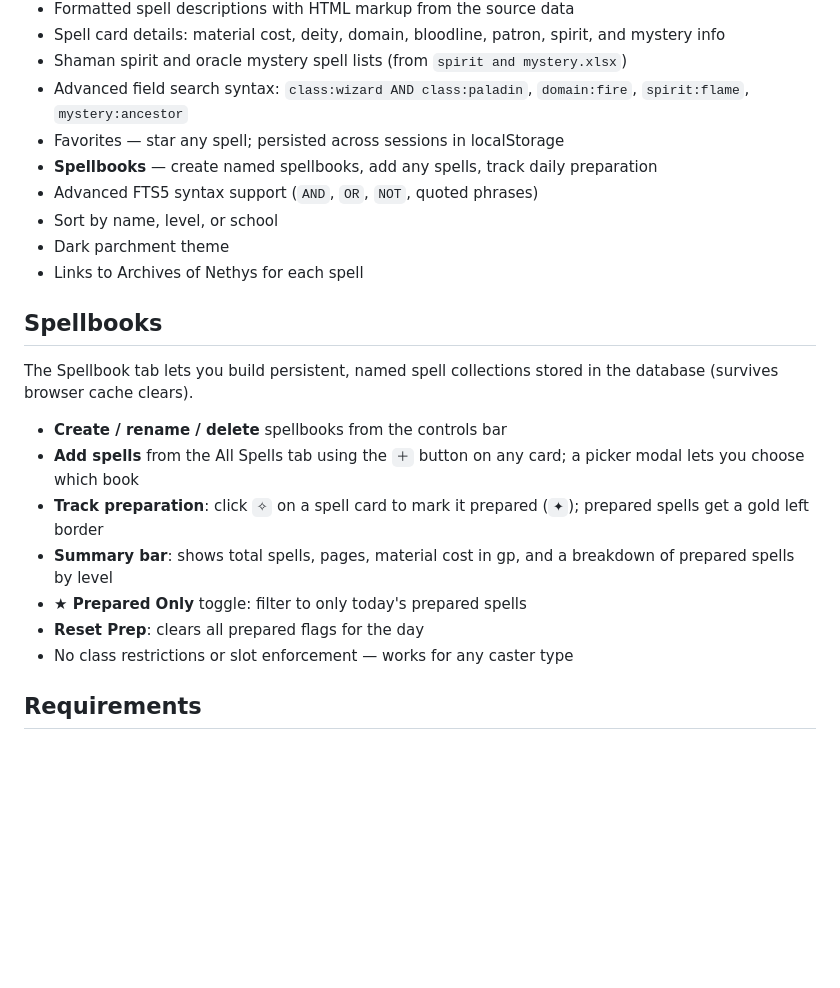
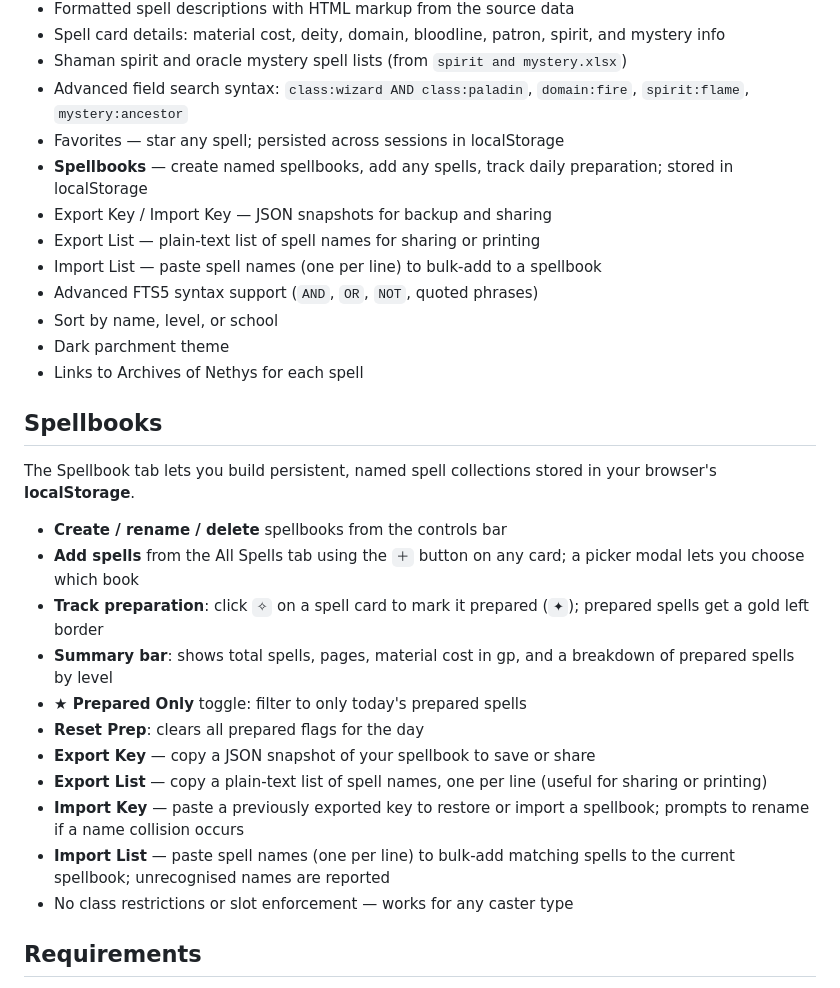
Before and after one commit to BubbleCoding/Spellfinder-PF1E, a Markdown page: README.md, the part around the change. GitHub-like rendering; blank space fills up the shorter version.

```diff
--- a/README.md
+++ b/README.md
@@ -13,7 +13,10 @@ A local web app for searching all 2,905 Pathfinder 1e spells with full-text sear
 - Shaman spirit and oracle mystery spell lists (from `spirit and mystery.xlsx`)
 - Advanced field search syntax: `class:wizard AND class:paladin`, `domain:fire`, `spirit:flame`, `mystery:ancestor`
 - Favorites — star any spell; persisted across sessions in localStorage
-- **Spellbooks** — create named spellbooks, add any spells, track daily preparation
+- **Spellbooks** — create named spellbooks, add any spells, track daily preparation; stored in localStorage
+- Export Key / Import Key — JSON snapshots for backup and sharing
+- Export List — plain-text list of spell names for sharing or printing
+- Import List — paste spell names (one per line) to bulk-add to a spellbook
 - Advanced FTS5 syntax support (`AND`, `OR`, `NOT`, quoted phrases)
 - Sort by name, level, or school
 - Dark parchment theme
@@ -21,7 +24,7 @@ A local web app for searching all 2,905 Pathfinder 1e spells with full-text sear
 
 ## Spellbooks
 
-The Spellbook tab lets you build persistent, named spell collections stored in the database (survives browser cache clears).
+The Spellbook tab lets you build persistent, named spell collections stored in your browser's **localStorage**.
 
 - **Create / rename / delete** spellbooks from the controls bar
 - **Add spells** from the All Spells tab using the `＋` button on any card; a picker modal lets you choose which book
@@ -29,6 +32,10 @@ The Spellbook tab lets you build persistent, named spell collections stored in t
 - **Summary bar**: shows total spells, pages, material cost in gp, and a breakdown of prepared spells by level
 - **★ Prepared Only** toggle: filter to only today's prepared spells
 - **Reset Prep**: clears all prepared flags for the day
+- **Export Key** — copy a JSON snapshot of your spellbook to save or share
+- **Export List** — copy a plain-text list of spell names, one per line (useful for sharing or printing)
+- **Import Key** — paste a previously exported key to restore or import a spellbook; prompts to rename if a name collision occurs
+- **Import List** — paste spell names (one per line) to bulk-add matching spells to the current spellbook; unrecognised names are reported
 - No class restrictions or slot enforcement — works for any caster type
 
 ## Requirements
```
Also changed, not shown: CLAUDE.md (+6 -1 lines).
